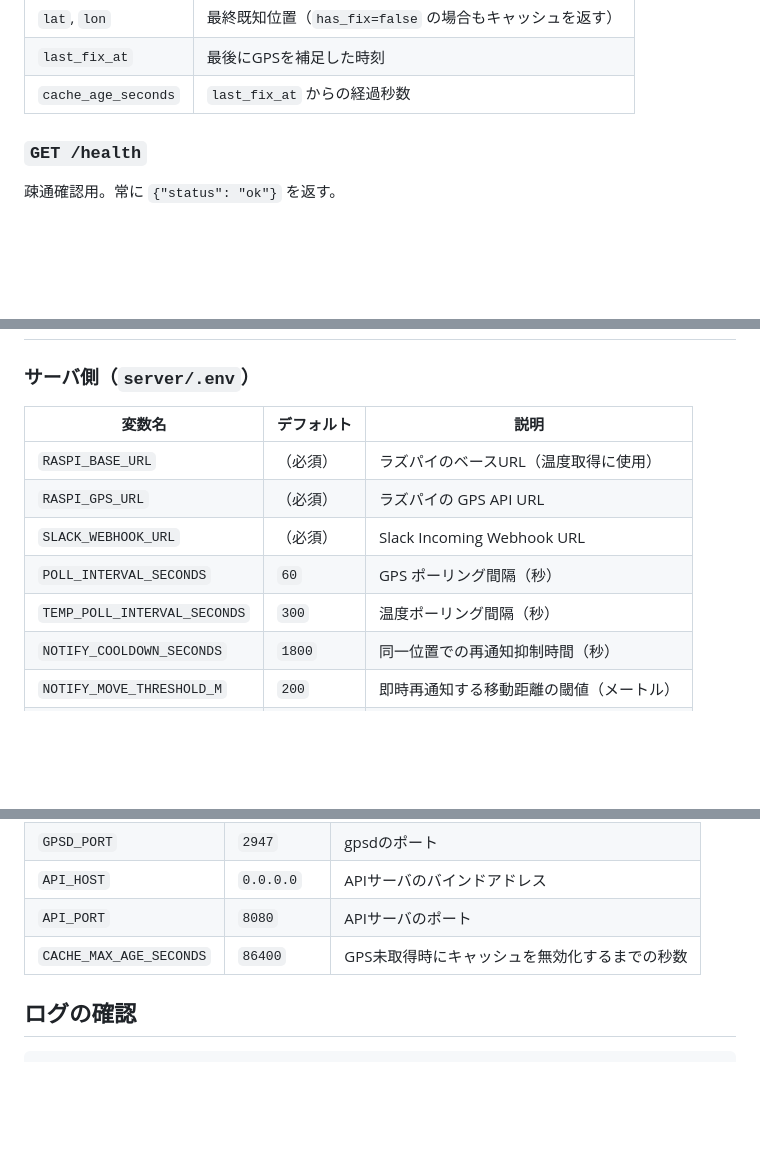
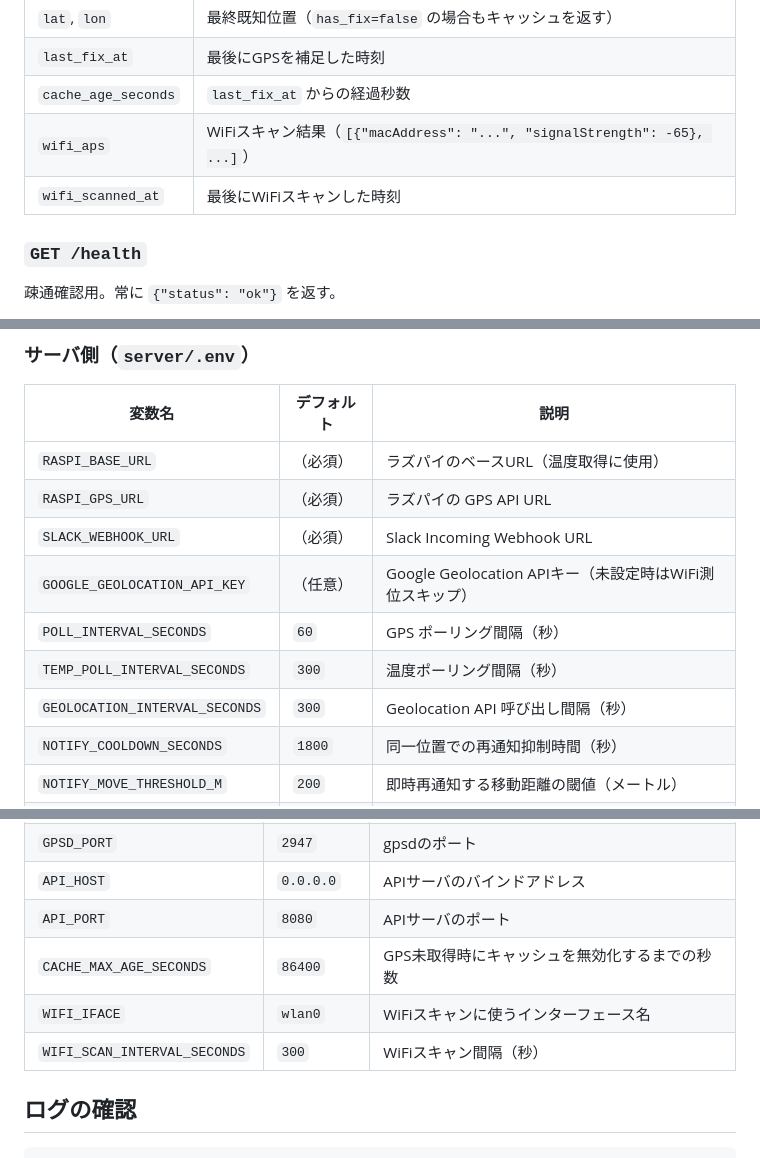
Before and after one commit to mycks168/car-logger, a Markdown page: README.md, 3 parts joined by grey strips. GitHub-like rendering; blank space fills up the shorter version.

```diff
--- a/README.md
+++ b/README.md
@@ -215,6 +232,8 @@ sudo systemctl status gps-monitor temp-monitor gps-web
 | `lat`, `lon` | 最終既知位置（`has_fix=false` の場合もキャッシュを返す） |
 | `last_fix_at` | 最後にGPSを補足した時刻 |
 | `cache_age_seconds` | `last_fix_at` からの経過秒数 |
+| `wifi_aps` | WiFiスキャン結果（`[{"macAddress": "...", "signalStrength": -65}, ...]`） |
+| `wifi_scanned_at` | 最後にWiFiスキャンした時刻 |
 
 ### `GET /health`
 
@@ -229,8 +248,10 @@ sudo systemctl status gps-monitor temp-monitor gps-web
 | `RASPI_BASE_URL` | （必須） | ラズパイのベースURL（温度取得に使用） |
 | `RASPI_GPS_URL` | （必須） | ラズパイの GPS API URL |
 | `SLACK_WEBHOOK_URL` | （必須） | Slack Incoming Webhook URL |
+| `GOOGLE_GEOLOCATION_API_KEY` | （任意） | Google Geolocation APIキー（未設定時はWiFi測位スキップ） |
 | `POLL_INTERVAL_SECONDS` | `60` | GPS ポーリング間隔（秒） |
 | `TEMP_POLL_INTERVAL_SECONDS` | `300` | 温度ポーリング間隔（秒） |
+| `GEOLOCATION_INTERVAL_SECONDS` | `300` | Geolocation API 呼び出し間隔（秒） |
 | `NOTIFY_COOLDOWN_SECONDS` | `1800` | 同一位置での再通知抑制時間（秒） |
 | `NOTIFY_MOVE_THRESHOLD_M` | `200` | 即時再通知する移動距離の閾値（メートル） |
 | `REQUEST_TIMEOUT_SECONDS` | `15` | ラズパイへのリクエストタイムアウト（秒） |
@@ -245,6 +266,8 @@ sudo systemctl status gps-monitor temp-monitor gps-web
 | `API_HOST` | `0.0.0.0` | APIサーバのバインドアドレス |
 | `API_PORT` | `8080` | APIサーバのポート |
 | `CACHE_MAX_AGE_SECONDS` | `86400` | GPS未取得時にキャッシュを無効化するまでの秒数 |
+| `WIFI_IFACE` | `wlan0` | WiFiスキャンに使うインターフェース名 |
+| `WIFI_SCAN_INTERVAL_SECONDS` | `300` | WiFiスキャン間隔（秒） |
 
 ## ログの確認
 
```
Also changed, not shown: other parts of README.md (+33 -6 lines).
